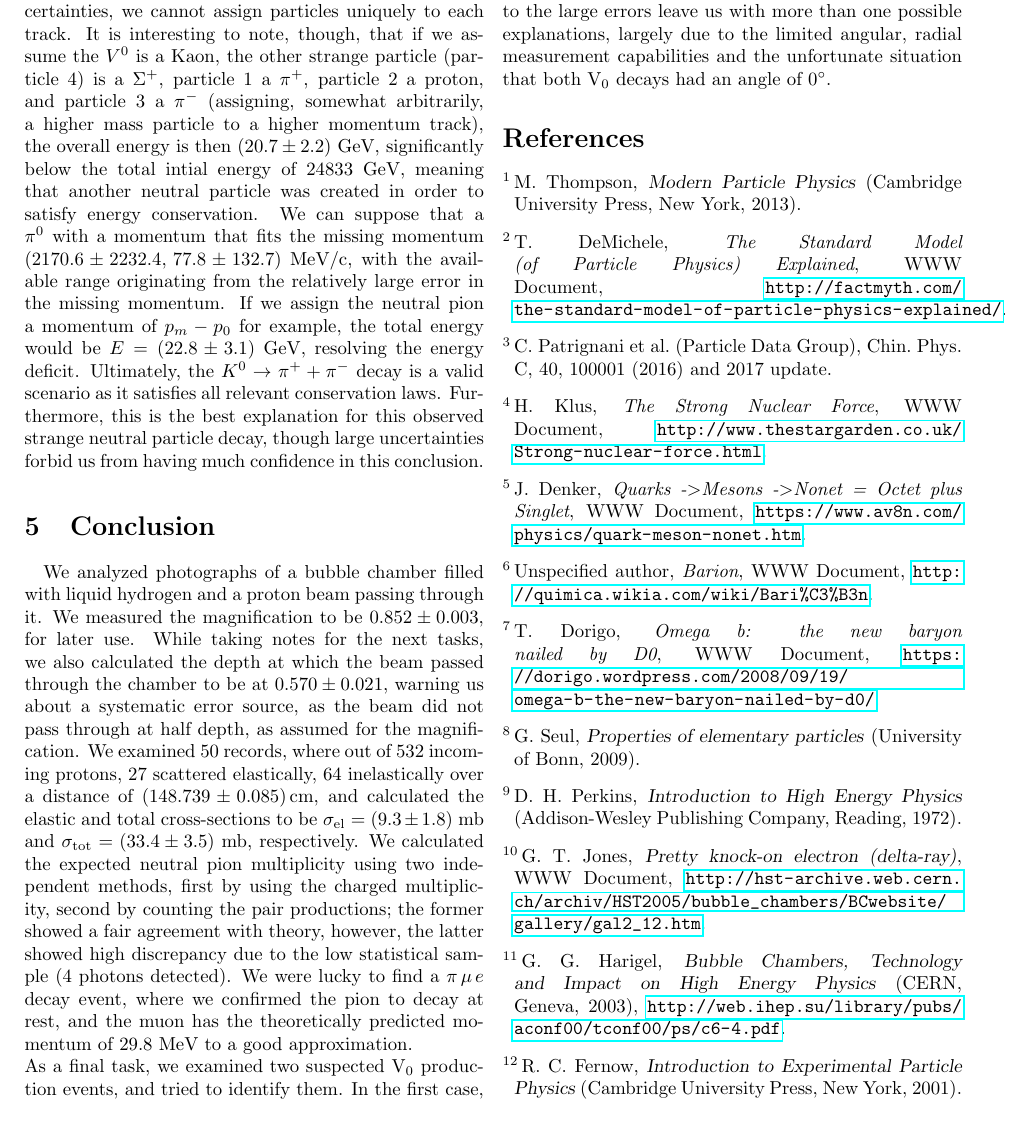
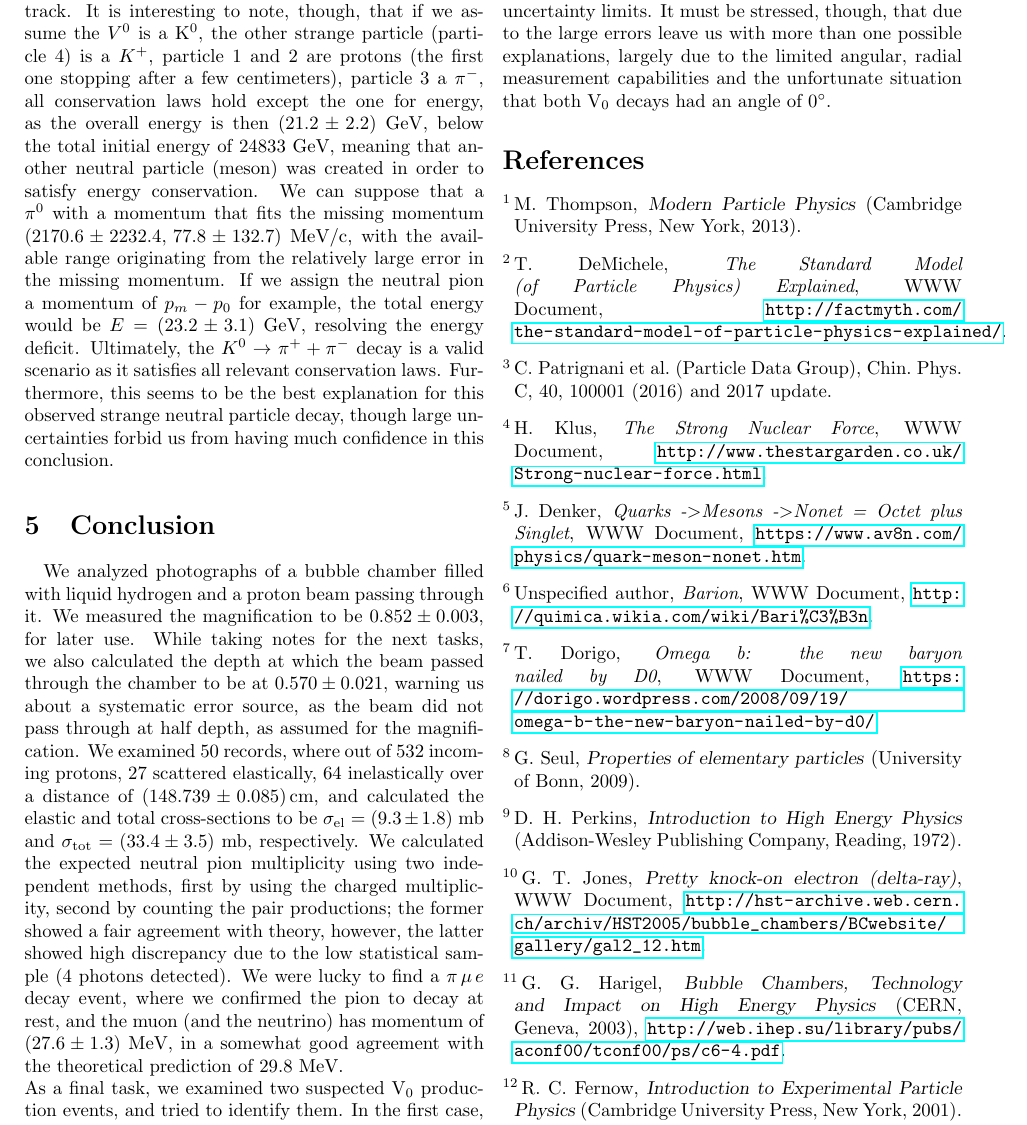
Before and after one commit to mitlabence/Lab18, a LaTeX paper (E212/e212.tex): part of page 12 of 12, cut so that both start at the same text. Compiled offline with pdfLaTeX.

Commit message:
Final commit before sending E212.pdf

```diff
--- a/E212/e212.tex
+++ b/E212/e212.tex
@@ -413,10 +413,10 @@ The missing momentum is within the uncertainty of the $V^0$ momentum $p_0$, whic
 \caption{Secondary vertex of the second V$_0$ event.}
 \label{fig:V0second1}
 \end{figure}
-The most realistic result is for the case of the $\pi^+ \pi^-$ pair. As seen in Table~\ref{tab:neutral}, the matching particle is $K^0_{\text{S}}$. As for the primary vertex, due to the relatively large uncertainties, we cannot assign particles uniquely to each track. It is interesting to note, though, that if we assume the $V^0$ is a Kaon, the other strange particle (particle 4) is a $\Sigma^+$, particle 1 a $\pi^+$, particle 2 a proton, and particle 3 a $\pi^-$ (assigning, somewhat arbitrarily, a higher mass particle to a higher momentum track), the overall energy is then $(20.7 \pm 2.2)$~GeV, significantly below the total intial energy of 24833~GeV, meaning that another neutral particle was created in order to satisfy energy conservation. We can suppose that a $\pi^0$ with a momentum that fits the missing momentum $ (2170.6 \pm 2232.4,\, 77.8 \pm 132.7)$~MeV/c, with the available range originating from the relatively large error in the missing momentum. If we assign the neutral pion a momentum of $p_m - p_0$ for example, the total energy would be $E = (22.8 \pm 3.1)$~GeV, resolving the energy deficit. Ultimately, the $K^0 \to \pi^+ + \pi^-$ decay is a valid scenario as it satisfies all relevant conservation laws. Furthermore, this is the best explanation for this observed strange neutral particle decay, though large uncertainties forbid us from having much confidence in this conclusion.
+The most realistic result is for the case of the $\pi^+ \pi^-$ pair. As seen in Table~\ref{tab:neutral}, the matching particle is $K^0_{\text{S}}$. As for the primary vertex, due to the relatively large uncertainties, we cannot assign particles uniquely to each track. It is interesting to note, though, that if we assume the $V^0$ is a K$^0$, the other strange particle (particle 4) is a $K^+$, particle 1 and 2 are protons (the first one stopping after a few centimeters), particle 3 a $\pi^-$, all conservation laws hold except the one for energy, as the overall energy is then $(21.2 \pm 2.2)$~GeV, below the total initial energy of 24833~GeV, meaning that another neutral particle (meson) was created in order to satisfy energy conservation. We can suppose that a $\pi^0$ with a momentum that fits the missing momentum $ (2170.6 \pm 2232.4,\, 77.8 \pm 132.7)$~MeV/c, with the available range originating from the relatively large error in the missing momentum. If we assign the neutral pion a momentum of $p_m - p_0$ for example, the total energy would be $E = (23.2 \pm 3.1)$~GeV, resolving the energy deficit. Ultimately, the $K^0 \to \pi^+ + \pi^-$ decay is a valid scenario as it satisfies all relevant conservation laws. Furthermore, this seems to be the best explanation for this observed strange neutral particle decay, though large uncertainties forbid us from having much confidence in this conclusion.
 
 \section{Conclusion}
-We analyzed photographs of a bubble chamber filled with liquid hydrogen and a proton beam passing through it. We measured the magnification to be $0.852 \pm 0.003$, for later use. While taking notes for the next tasks, we also calculated the depth at which the beam passed through the chamber to be at $0.570 \pm 0.021$, warning us about a systematic error source, as the beam did not pass through at half depth, as assumed for the magnification. We examined 50 records, where out of 532 incoming protons, 27 scattered elastically, 64 inelastically over a distance of $(148.739 \pm 0.085)\,$cm, and calculated the elastic and total cross-sections to be  $\sigma_{\text{el}} = (9.3 \pm 1.8)$~mb and $\sigma_{\text{tot}} = (33.4 \pm 3.5)$~mb, respectively. We calculated the expected neutral pion multiplicity using two independent methods, first by using the charged multiplicity, second by counting the pair productions; the former showed a fair agreement with theory, however, the latter showed high discrepancy due to the low statistical sample (4 photons detected). We were lucky to find a $\pi \, \mu \, e$ decay event, where we confirmed the pion to decay at rest, and the muon has the theoretically predicted momentum of  $29.8$~MeV to a good approximation.\\
+We analyzed photographs of a bubble chamber filled with liquid hydrogen and a proton beam passing through it. We measured the magnification to be $0.852 \pm 0.003$, for later use. While taking notes for the next tasks, we also calculated the depth at which the beam passed through the chamber to be at $0.570 \pm 0.021$, warning us about a systematic error source, as the beam did not pass through at half depth, as assumed for the magnification. We examined 50 records, where out of 532 incoming protons, 27 scattered elastically, 64 inelastically over a distance of $(148.739 \pm 0.085)\,$cm, and calculated the elastic and total cross-sections to be  $\sigma_{\text{el}} = (9.3 \pm 1.8)$~mb and $\sigma_{\text{tot}} = (33.4 \pm 3.5)$~mb, respectively. We calculated the expected neutral pion multiplicity using two independent methods, first by using the charged multiplicity, second by counting the pair productions; the former showed a fair agreement with theory, however, the latter showed high discrepancy due to the low statistical sample (4 photons detected). We were lucky to find a $\pi \, \mu \, e$ decay event, where we confirmed the pion to decay at rest, and the muon (and the neutrino) has momentum of $(27.6 \pm 1.3)$~MeV, in a somewhat good agreement with the theoretical prediction of $29.8$~MeV.\\
 As a final task, we examined two suspected V$_0$ production events, and tried to identify them. In the first case, we found an explanation that satisfies all conservation laws, namely a $\Sigma^0$ baryon decaying undistinguishably close to the primary vertex, emitting a photon and a $\Lambda$ baryon whose decay we detect as the secondary vertex. In the second case, we suggested a directly produced $K^0$ meson and an undetected primary $\pi^0$, and found a scattering process which fits all conservation laws up to the uncertainty limits. It must be stressed, though, that due to the large errors leave us with more than one possible explanations, largely due to the limited angular, radial measurement capabilities and the unfortunate situation that both V$_0$ decays had an angle of $0^{\circ}$.
 \begin{thebibliography}{9}
 \bibitem{Thompson}
```
Also changed, not shown: E212/e212.pdf, E212/e212.tex (4 more changed lines), 4 other files.
